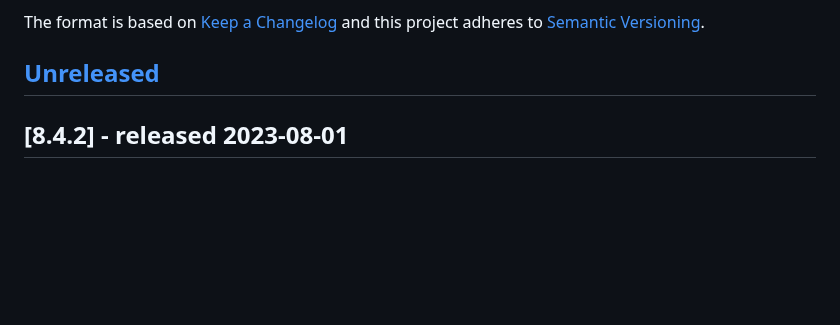
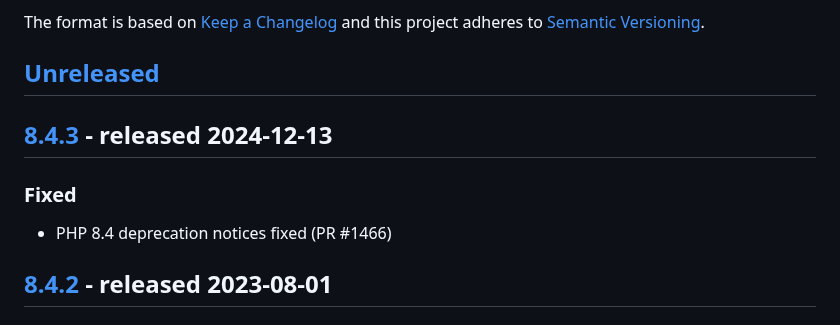
Before and after one commit to thephpleague/oauth2-server, a Markdown page: CHANGELOG.md, the part around one of its changes. Rendered like a GitHub page; blank space fills up the shorter version.

Commit message:
Update changelog for 8.4.3 release

```diff
--- a/CHANGELOG.md
+++ b/CHANGELOG.md
@@ -5,6 +5,10 @@ The format is based on [Keep a Changelog](http://keepachangelog.com/en/1.0.0/)
 and this project adheres to [Semantic Versioning](http://semver.org/spec/v2.0.0.html).
 
 ## [Unreleased]
+
+## [8.4.3] - released 2024-12-13
+### Fixed
+- PHP 8.4 deprecation notices fixed (PR #1466)
 
 ## [8.4.2] - released 2023-08-01
 ### Security
```
Also changed, not shown: other parts of CHANGELOG.md (+3 -1 lines).
